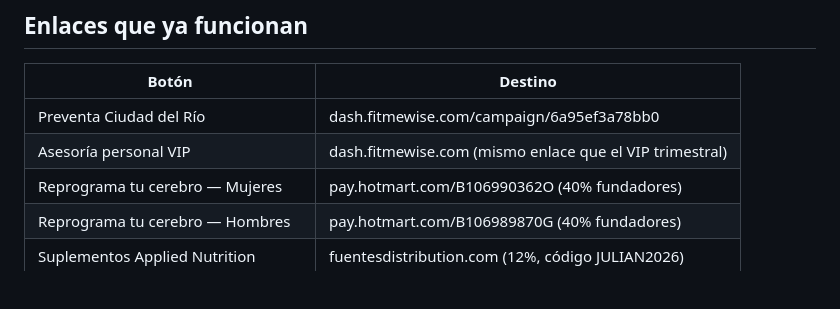
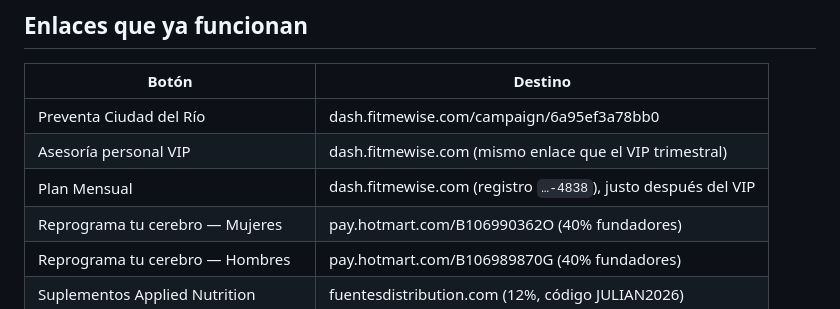
Before and after one commit to Danielriano/julian-fit-trainer, a Markdown page: README.md, the part around the change. Drawn GitHub-style; blank space fills up the shorter version.

Commit message:
Documentar el Plan Mensual en el README
La tabla de enlaces es la referencia de la que parte la próxima
sesión: sin la fila, trabaja con datos viejos.

Co-Authored-By: Claude Opus 5 <noreply@anthropic.com>

```diff
--- a/README.md
+++ b/README.md
@@ -36,6 +36,7 @@ Las etiquetas (`40% fundadores`, `12% · JULIAN2026`) solo aparecen donde hay un
 |---|---|
 | Preventa Ciudad del Río | dash.fitmewise.com/campaign/6a95ef3a78bb0 |
 | Asesoría personal VIP | dash.fitmewise.com (mismo enlace que el VIP trimestral) |
+| Plan Mensual | dash.fitmewise.com (registro `…-4838`), justo después del VIP |
 | Reprograma tu cerebro — Mujeres | pay.hotmart.com/B106990362O (40% fundadores) |
 | Reprograma tu cerebro — Hombres | pay.hotmart.com/B106989870G (40% fundadores) |
 | Suplementos Applied Nutrition | fuentesdistribution.com (12%, código JULIAN2026) |
```
